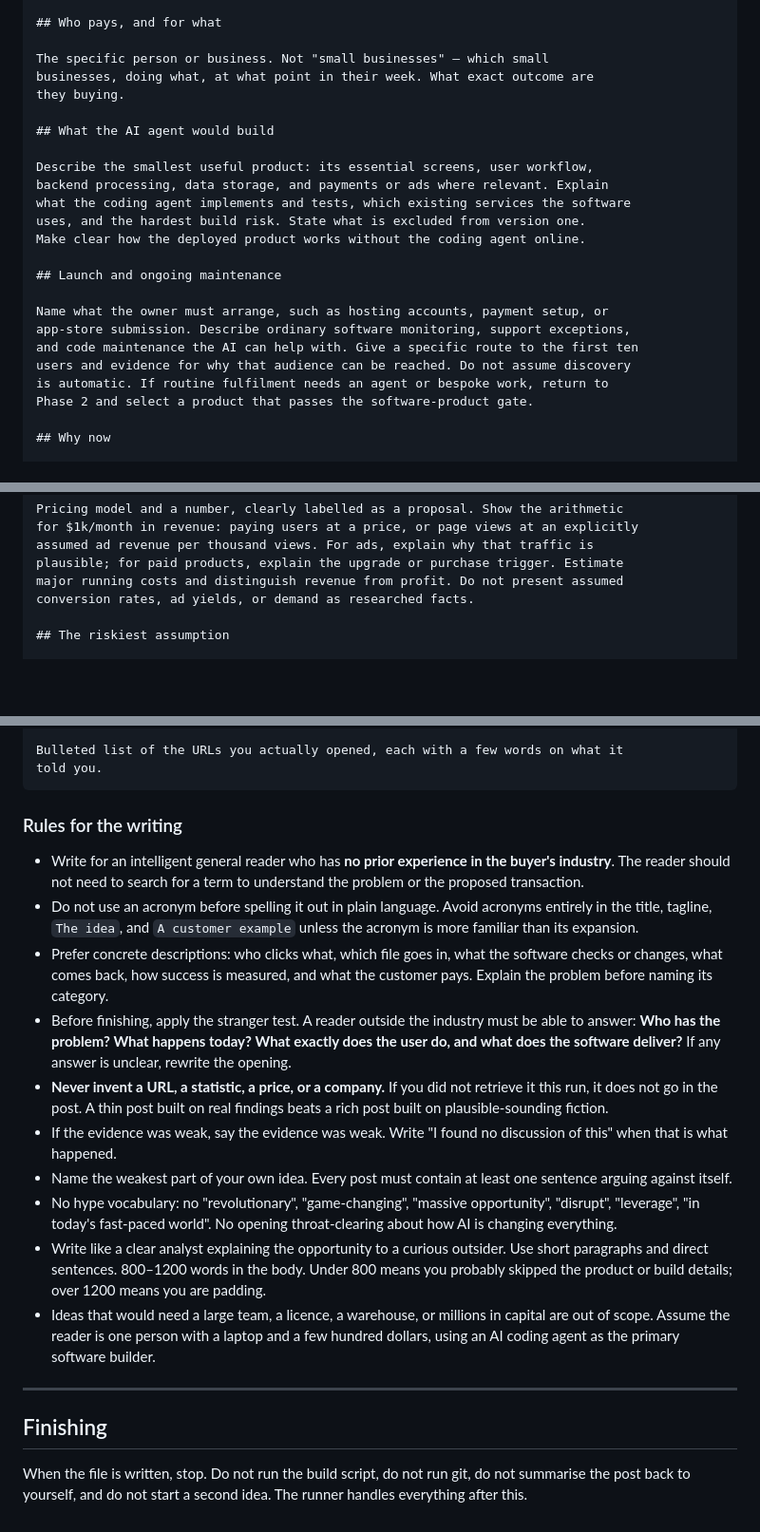
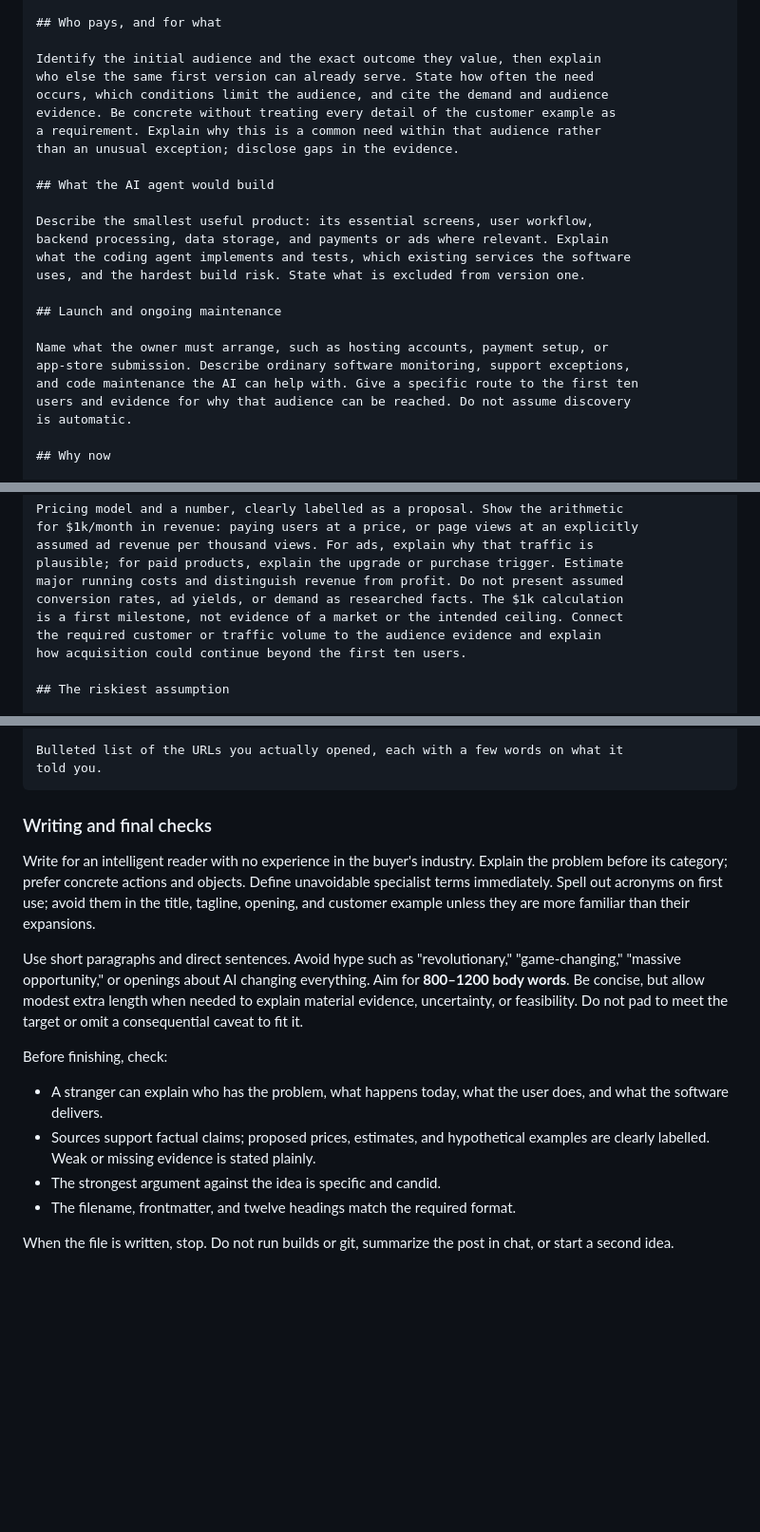
Before and after one commit to sashachernin/bonnie-agent, a Markdown page: agent/research-prompt.md, 3 parts joined by grey strips. Shown at 95% size. Rendered like a GitHub page; blank space fills up the shorter version.

Commit message:
Tighten research prompt and clarify research priorities

````diff
--- a/agent/research-prompt.md
+++ b/agent/research-prompt.md
@@ -235,9 +208,12 @@ as a real customer.
 
 ## Who pays, and for what
 
-The specific person or business. Not "small businesses" — which small
-businesses, doing what, at what point in their week. What exact outcome are
-they buying.
+Identify the initial audience and the exact outcome they value, then explain
+who else the same first version can already serve. State how often the need
+occurs, which conditions limit the audience, and cite the demand and audience
+evidence. Be concrete without treating every detail of the customer example as
+a requirement. Explain why this is a common need within that audience rather
+than an unusual exception; disclose gaps in the evidence.
 
 ## What the AI agent would build
 
@@ -245,7 +221,6 @@ Describe the smallest useful product: its essential screens, user workflow,
 backend processing, data storage, and payments or ads where relevant. Explain
 what the coding agent implements and tests, which existing services the software
 uses, and the hardest build risk. State what is excluded from version one.
-Make clear how the deployed product works without the coding agent online.
 
 ## Launch and ongoing maintenance
 
@@ -253,8 +228,7 @@ Name what the owner must arrange, such as hosting accounts, payment setup, or
 app-store submission. Describe ordinary software monitoring, support exceptions,
 and code maintenance the AI can help with. Give a specific route to the first ten
 users and evidence for why that audience can be reached. Do not assume discovery
-is automatic. If routine fulfilment needs an agent or bespoke work, return to
-Phase 2 and select a product that passes the software-product gate.
+is automatic.
 
 ## Why now
 
@@ -276,7 +250,10 @@ for $1k/month in revenue: paying users at a price, or page views at an explicitl
 assumed ad revenue per thousand views. For ads, explain why that traffic is
 plausible; for paid products, explain the upgrade or purchase trigger. Estimate
 major running costs and distinguish revenue from profit. Do not present assumed
-conversion rates, ad yields, or demand as researched facts.
+conversion rates, ad yields, or demand as researched facts. The $1k calculation
+is a first milestone, not evidence of a market or the intended ceiling. Connect
+the required customer or traffic volume to the audience evidence and explain
+how acquisition could continue beyond the first ten users.
 
 ## The riskiest assumption
 
@@ -301,42 +278,28 @@ Bulleted list of the URLs you actually opened, each with a few words on what it
 told you.
 ```
 
-### Rules for the writing
+### Writing and final checks
 
-- Write for an intelligent general reader who has **no prior experience in the
-  buyer's industry**. The reader should not need to search for a term to
-  understand the problem or the proposed transaction.
-- Do not use an acronym before spelling it out in plain language. Avoid acronyms
-  entirely in the title, tagline, `The idea`, and `A customer example` unless the
-  acronym is more familiar than its expansion.
-- Prefer concrete descriptions: who clicks what, which file goes in, what the
-  software checks or changes, what comes back, how success is measured, and what the
-  customer pays. Explain the problem before naming its category.
-- Before finishing, apply the stranger test. A reader outside the industry must
-  be able to answer: **Who has the problem? What happens today? What exactly does
-  the user do, and what does the software deliver?** If any answer is unclear, rewrite the opening.
-- **Never invent a URL, a statistic, a price, or a company.** If you did not
-  retrieve it this run, it does not go in the post. A thin post built on real
-  findings beats a rich post built on plausible-sounding fiction.
-- If the evidence was weak, say the evidence was weak. Write "I found no
-  discussion of this" when that is what happened.
-- Name the weakest part of your own idea. Every post must contain at least one
-  sentence arguing against itself.
-- No hype vocabulary: no "revolutionary", "game-changing", "massive
-  opportunity", "disrupt", "leverage", "in today's fast-paced world". No opening
-  throat-clearing about how AI is changing everything.
-- Write like a clear analyst explaining the opportunity to a curious outsider.
-  Use short paragraphs and direct sentences. 800–1200 words in the body. Under
-  800 means you probably skipped the product or build details; over 1200
-  means you are padding.
-- Ideas that would need a large team, a licence, a warehouse, or millions in
-  capital are out of scope. Assume the reader is one person with a laptop and a
-  few hundred dollars, using an AI coding agent as the primary software builder.
+Write for an intelligent reader with no experience in the buyer's industry.
+Explain the problem before its category; prefer concrete actions and objects.
+Define unavoidable specialist terms immediately. Spell out acronyms on first use;
+avoid them in the title, tagline, opening, and customer example unless they are
+more familiar than their expansions.
 
----
+Use short paragraphs and direct sentences. Avoid hype such as "revolutionary,"
+"game-changing," "massive opportunity," or openings about AI changing everything.
+Aim for **800–1200 body words**. Be concise, but allow modest extra length when
+needed to explain material evidence, uncertainty, or feasibility. Do not pad to
+meet the target or omit a consequential caveat to fit it.
 
-## Finishing
+Before finishing, check:
 
-When the file is written, stop. Do not run the build script, do not run git, do
-not summarise the post back to yourself, and do not start a second idea. The
-runner handles everything after this.
+- A stranger can explain who has the problem, what happens today, what the user
+  does, and what the software delivers.
+- Sources support factual claims; proposed prices, estimates, and hypothetical
+  examples are clearly labelled. Weak or missing evidence is stated plainly.
+- The strongest argument against the idea is specific and candid.
+- The filename, frontmatter, and twelve headings match the required format.
+
+When the file is written, stop. Do not run builds or git, summarize the post in
+chat, or start a second idea.
````
Also changed, not shown: other parts of agent/research-prompt.md (+134 -161 lines).
